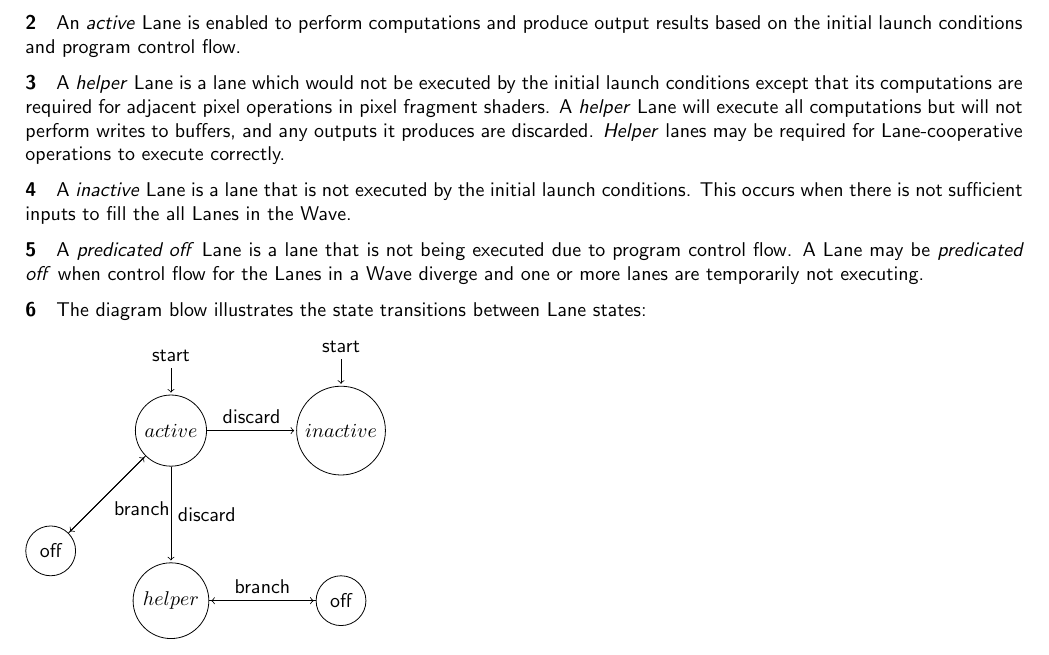
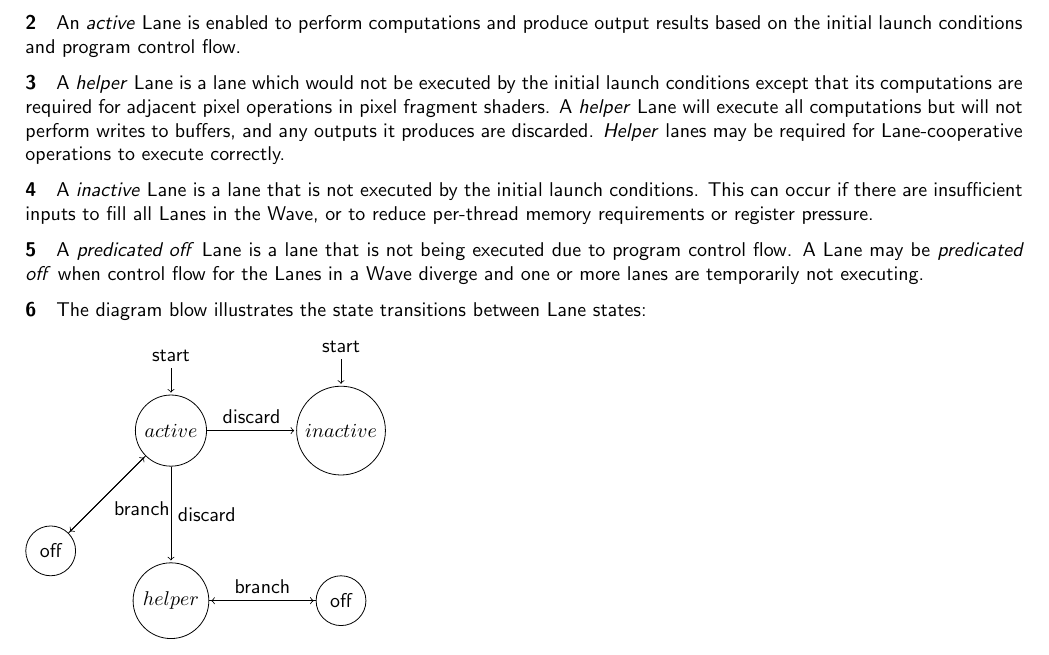
Before and after one commit to microsoft/hlsl-specs, a LaTeX thesis (specs/language/hlsl.tex, which reads specs/language/introduction.tex): part of page 7 of 24, cut so that both start at the same text. Compiled offline with pdfLaTeX.

Commit message:
Add wording about othe reasons lanes may be inactive

```diff
--- a/specs/language/introduction.tex
+++ b/specs/language/introduction.tex
@@ -217,8 +217,9 @@ it produces are discarded. \textit{Helper} lanes may be required for
 \gls{lane}-cooperative operations to execute correctly.
 
 \p A \textit{inactive} \gls{lane} is a lane that is not executed by the initial
-launch conditions. This occurs when there is not sufficient inputs to fill the
-all \gls{lane}s in the \gls{wave}.
+launch conditions. This can occur if there are insufficient inputs to fill all
+\gls{lane}s in the \gls{wave}, or to reduce per-thread memory requirements or
+register pressure.
 
 \p A \textit{predicated off} \gls{lane} is a lane that is not being executed due
 to program control flow. A \gls{lane} may be \textit{predicated off} when
```
